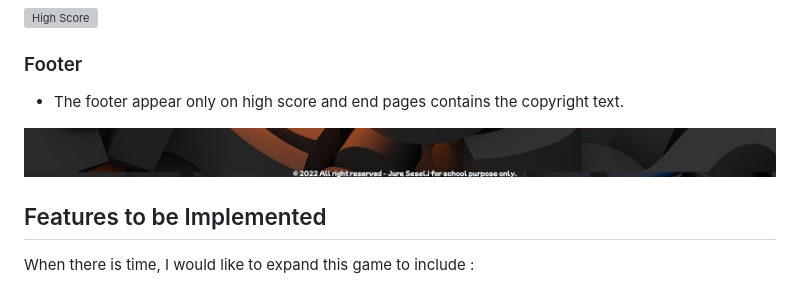
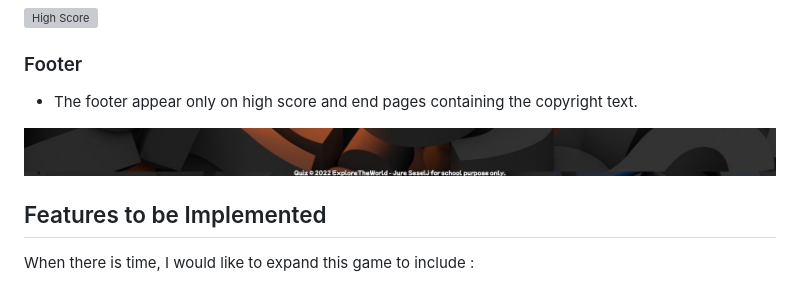
Before and after one commit to JureSeselj/discover-the-world, a Markdown page: README.md, the part around the change. Drawn GitHub-style; pictures changed too: docs/footer-image.png; grey boxes are pictures that could not be loaded.

Commit message:
Changed footer description wit screenshot image to readme.md file

```diff
--- a/README.md
+++ b/README.md
@@ -168,7 +168,7 @@ I will explain the uses of the varius colours below, starting from the left to r
 
 ### Footer
 
-+ The footer appear only on high score and end pages contains the copyright text.
++ The footer appear only on high score and end pages containing the copyright text.
 
 ![Footer](/docs/footer-image.png)
 
```
